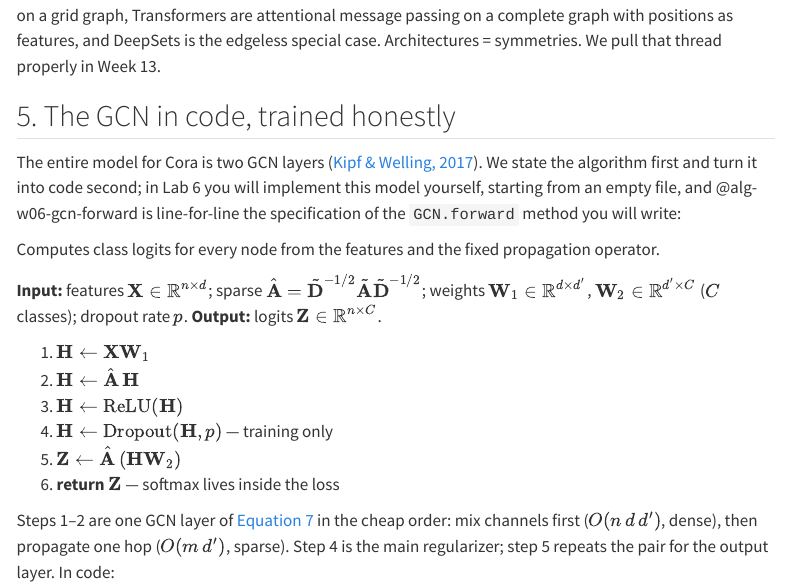
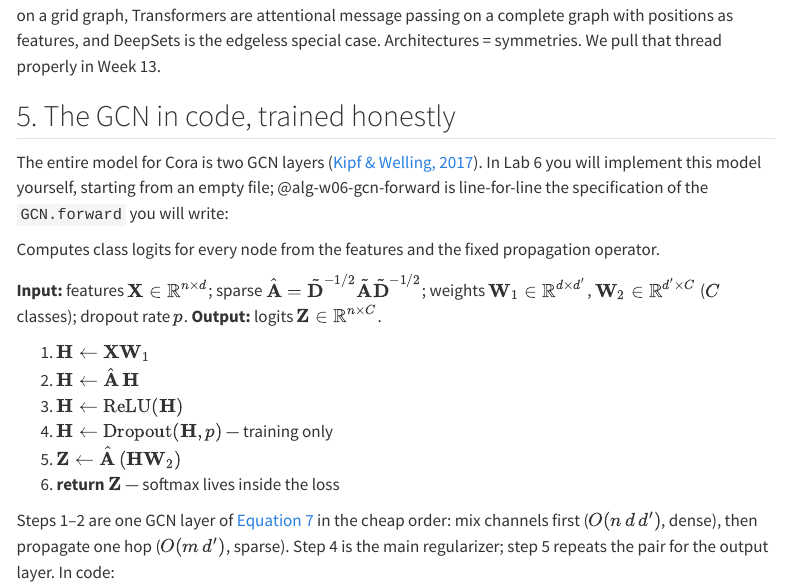
Before and after one commit to Lukmanovr/dkr, a Quarto document (lectures/06-gcn.qmd): the page in a window 1100 px wide, from 12040 px down. Rendered offline with R 4.5, knitr and Pandoc in place of Quarto, with nearby package versions; menus at the side of the page are left out; long lines of code are wrapped.

Commit message:
Lecture 6: trim the algorithm lead-in back inside the 10k badge ceiling
Co-Authored-By: Claude Fable 5 <noreply@anthropic.com>

```diff
--- a/lectures/06-gcn.qmd
+++ b/lectures/06-gcn.qmd
@@ -817,10 +817,9 @@ Architectures = symmetries. We pull that thread properly in Week 13.
 ## 5. The GCN in code, trained honestly
 
 The entire model for Cora is two GCN layers ([Kipf & Welling, 2017](https://arxiv.org/abs/1609.02907)).
-We state the algorithm first and turn it into code second; in Lab 6 you will
-implement this model yourself, starting from an empty file, and
-@alg-w06-gcn-forward is line-for-line the specification of the `GCN.forward`
-method you will write:
+In Lab 6 you will implement this model yourself, starting from an empty
+file; @alg-w06-gcn-forward is line-for-line the specification of the
+`GCN.forward` you will write:
 
 ::: {#alg-w06-gcn-forward .algorithm name="Two-layer GCN forward pass"}
 Computes class logits for every node from the features and the fixed propagation
```
